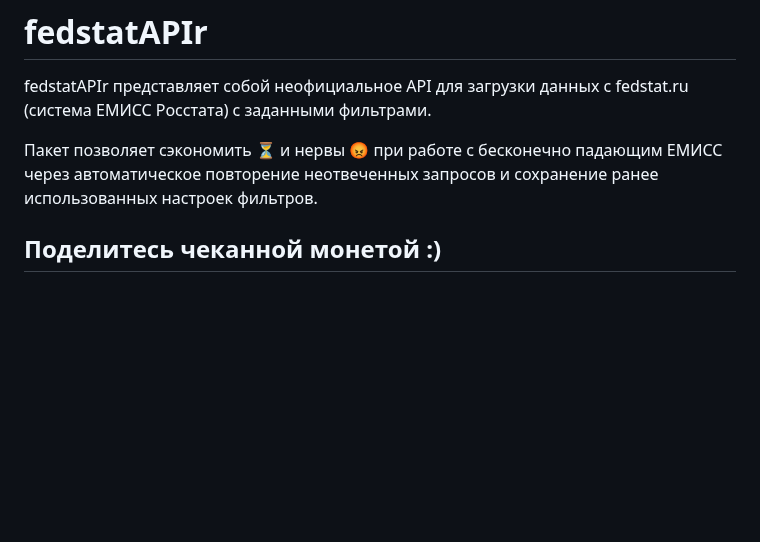
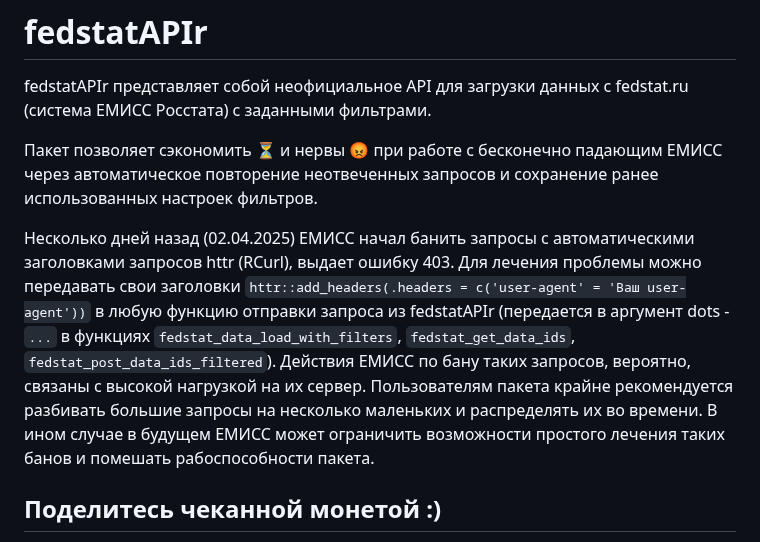
Before and after one commit to DenchPokepon/fedstatAPIr, a Markdown page: README.md, the part around the change. Drawn GitHub-style; blank space fills up the shorter version.

Commit message:
403 workaround

```diff
--- a/README.md
+++ b/README.md
@@ -12,6 +12,8 @@ fedstat.ru (система ЕМИСС Росстата) с заданными ф
 Пакет позволяет сэкономить ⏳ и нервы 😡 при работе с бесконечно
 падающим ЕМИСС через автоматическое повторение неотвеченных запросов и
 сохранение ранее использованных настроек фильтров.
+
+Несколько дней назад (02.04.2025) ЕМИСС начал банить запросы с автоматическими заголовками запросов httr (RCurl), выдает ошибку 403. Для лечения проблемы можно передавать свои заголовки `httr::add_headers(.headers = c('user-agent' = 'Ваш user-agent'))` в любую функцию отправки запроса из fedstatAPIr (передается в аргумент dots - `...` в функциях `fedstat_data_load_with_filters`, `fedstat_get_data_ids`, `fedstat_post_data_ids_filtered`). Действия ЕМИСС по бану таких запросов, вероятно, связаны с высокой нагрузкой на их сервер. Пользователям пакета крайне рекомендуется разбивать большие запросы на несколько маленьких и распределять их во времени. В ином случае в будущем ЕМИСС может ограничить возможности простого лечения таких банов и помешать рабоспособности пакета.
 
 ## Поделитесь чеканной монетой :)
 Проект уже существует длительное время и, по-видимому, получился довольно стабильным ⚖️ и легковесным 🪽.
```
